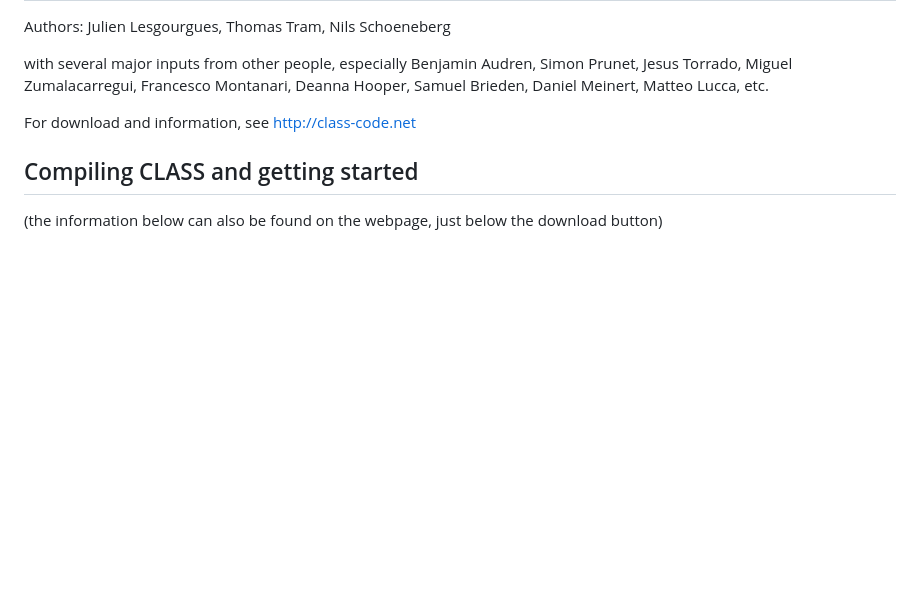
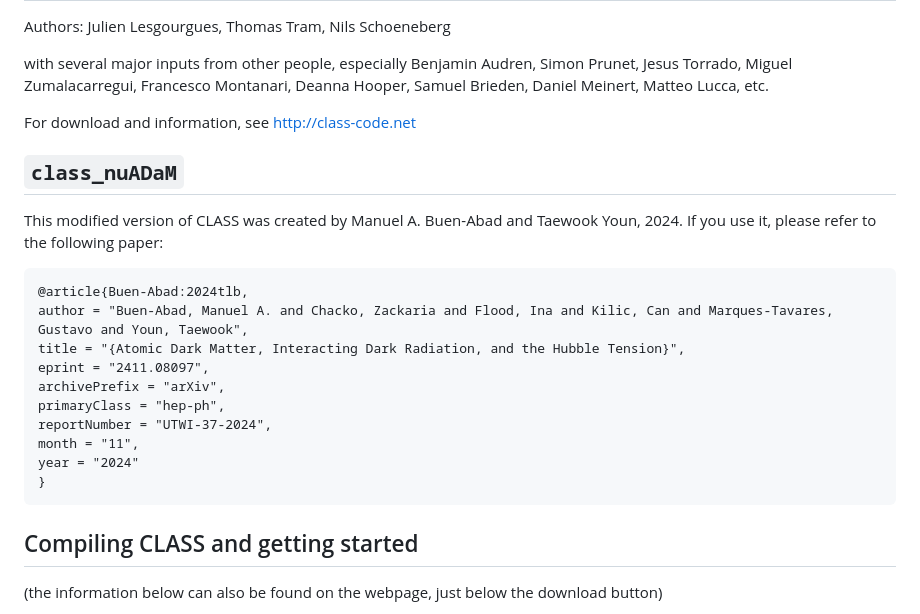
Before and after one commit to ManuelBuenAbad/class_nuADaM, a Markdown page: README.md, the part around the change. Drawn GitHub-style; blank space fills up the shorter version.

Commit message:
updated with bibtex

```diff
--- a/README.md
+++ b/README.md
@@ -9,6 +9,23 @@ Montanari, Deanna Hooper, Samuel Brieden, Daniel Meinert, Matteo Lucca, etc.
 
 For download and information, see http://class-code.net
 
+
+`class_nuADaM`
+-----------------------------------
+
+This modified version of CLASS was created by Manuel A. Buen-Abad and Taewook Youn, 2024.
+If you use it, please refer to the following paper:
+
+    @article{Buen-Abad:2024tlb,
+    author = "Buen-Abad, Manuel A. and Chacko, Zackaria and Flood, Ina and Kilic, Can and Marques-Tavares, Gustavo and Youn, Taewook",
+    title = "{Atomic Dark Matter, Interacting Dark Radiation, and the Hubble Tension}",
+    eprint = "2411.08097",
+    archivePrefix = "arXiv",
+    primaryClass = "hep-ph",
+    reportNumber = "UTWI-37-2024",
+    month = "11",
+    year = "2024"
+    }
 
 Compiling CLASS and getting started
 -----------------------------------
```
